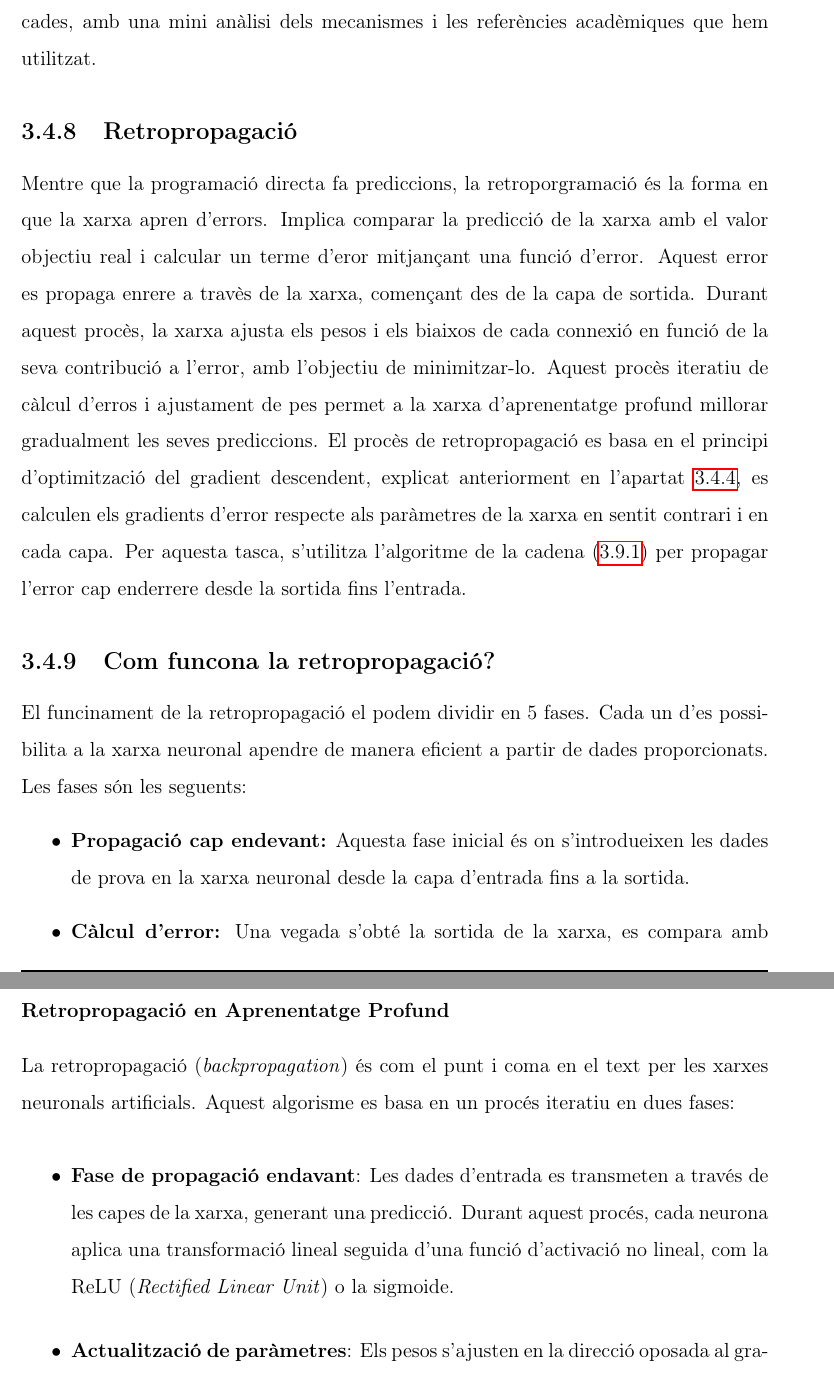
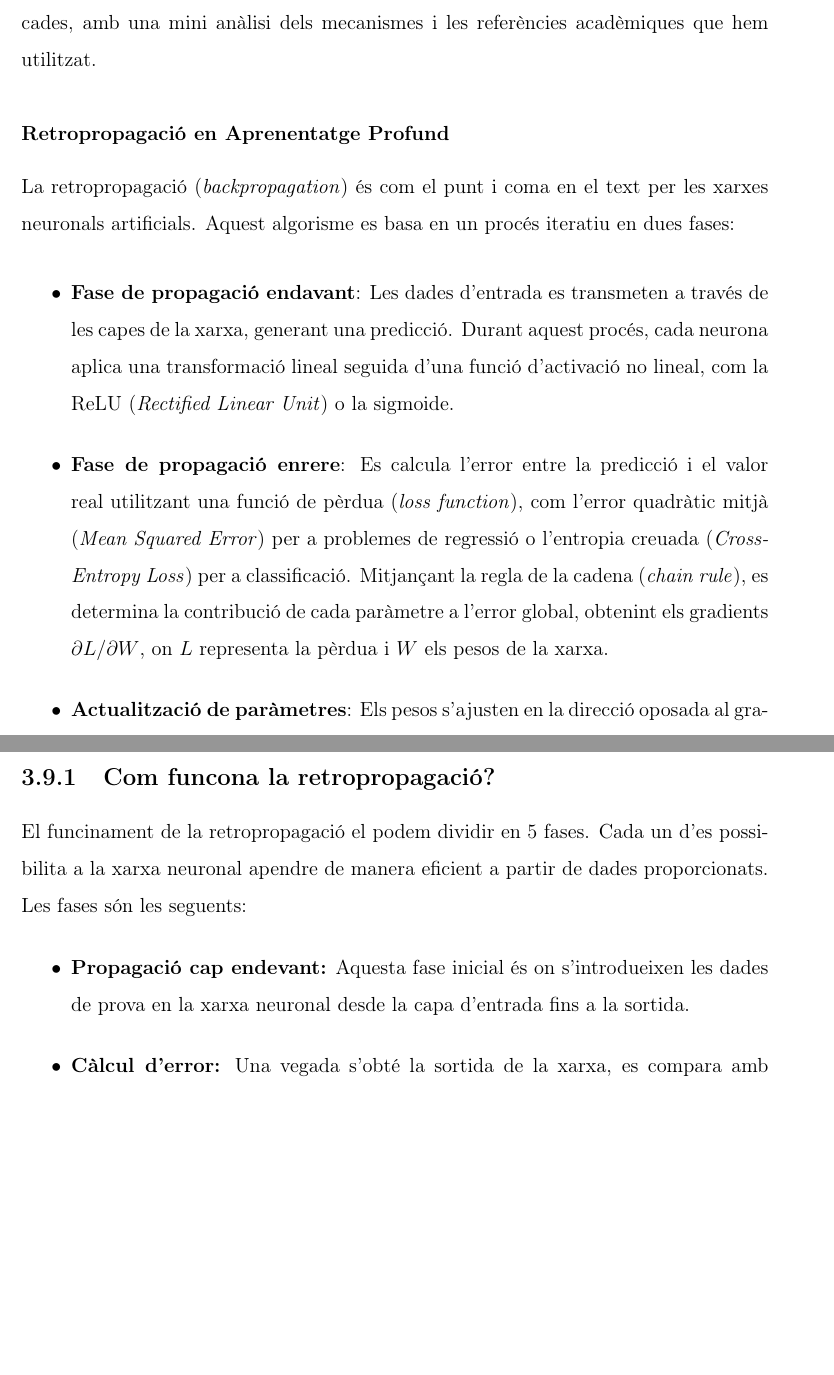
Before and after one commit to Rui564/TR-RJ-2025, a LaTeX book (memoria_RJ/memoriaRJ.tex, which reads memoria_RJ/capitols/recercaPrevia/recercaPrevia.tex): two parts of pages 25 and 27 of 77 before the commit and two parts of pages 25 and 37 of 75 after it, joined at a grey line, cut so that both start at the same text, the shorter picture padded with empty space. Compiled offline with pdfLaTeX.

Commit message:
He aconseguit restaurar els canvis antics amb un Revert "He cambiat l'estructura de la retropropagació"
This reverts commit a448e147c91295cdec80eca0aadd3b11a310a954.

```diff
--- a/memoria_RJ/capitols/recercaPrevia/recercaPrevia.tex
+++ b/memoria_RJ/capitols/recercaPrevia/recercaPrevia.tex
@@ -258,15 +258,3 @@ La relació entre el software i la IA funciona de la següent manera: d'una band
 \subsubsection{Introducció}
 La Intel·ligència Artificial (IA) integra múltiples estratègies d'optimització, cadascuna adaptada als diferents models d'IA. A continuació, s'exploren els mètodes més destacades, amb una mini anàlisi dels mecanismes i les referències acadèmiques que hem utilitzat.
 
-\subsection{Retropropagació}\label{subsec:retropropagació}
-Mentre que la programació directa fa prediccions, la retroporgramació és la forma en que la xarxa apren d'errors. Implica comparar la predicció de la xarxa amb el valor objectiu real i calcular un terme d'eror mitjançant una funció d'error.
-Aquest error es propaga enrere a travès de la xarxa, començant des de la capa de sortida. Durant aquest procès, la xarxa ajusta els pesos i els biaixos de cada connexió en funció de la seva contribució a l'error, amb l'objectiu de minimitzar-lo.
-Aquest procès iteratiu de càlcul d'erros i ajustament de pes permet a la xarxa d'aprenentatge profund millorar gradualment les seves prediccions.
-El procès de retropropagació es basa en el principi d'optimització del gradient descendent, explicat anteriorment en l'apartat \ref{subsec:gradient}, es calculen els gradients d'error respecte als paràmetres de la xarxa en sentit contrari i en cada capa. Per aquesta tasca, s'utilitza l'algoritme de la cadena (\ref{subsec:cadena}) per propagar l'error cap enderrere desde la sortida fins l'entrada.
-
-\subsection{Com funcona la retropropagació?}
-El funcinament de la retropropagació el podem dividir en 5 fases. Cada un d'es possibilita a la xarxa neuronal apendre de manera eficient a partir de dades proporcionats. Les fases són les seguents:
-\begin{itemize}
- \item \textbf{Propagació cap endevant:} Aquesta fase inicial és on s'introdueixen les dades de prova en la xarxa neuronal desde la capa d'entrada fins a la sortida.
- \item \textbf{Càlcul d'error:} Una vegada s'obté la sortida de la xarxa, es compara amb el valor desitjat mitjantçant una funció d'error. Aquesta funció quantifica la discrepança que s'ha produït entre la predicció i el valor real.
- \item \textbf{Retropropagació de l'error:} En aquesta fase els gradients de l'error es calculan respecte a cada paràmetre en la xarxa. Com em dit abans, aquest procès comença de manera inversa a la propagació, desde la sortida fins l'entrada.
@@ -293,9 +264,7 @@ La retropropagació (\textit{backpropagation}) és com el punt i coma en el text
 \begin{itemize}
 \item \textbf{Fase de propagació endavant}: Les dades d'entrada es transmeten a través de les capes de la xarxa, generant una predicció. Durant aquest procés, cada neurona aplica una transformació lineal seguida d'una funció d'activació no lineal, com la ReLU (\textit{Rectified Linear Unit}) o la sigmoide.
 
-\begin{comment}
 \item \textbf{Fase de propagació enrere}: Es calcula l'error entre la predicció i el valor real utilitzant una funció de pèrdua (\textit{loss function}), com l'error quadràtic mitjà (\textit{Mean Squared Error}) per a problemes de regressió o l'entropia creuada (\textit{Cross-Entropy Loss}) per a classificació. Mitjançant la regla de la cadena (\textit{chain rule}), es determina la contribució de cada paràmetre a l'error global, obtenint els gradients $\partial L/\partial W$, on $L$ representa la pèrdua i $W$ els pesos de la xarxa.
-\end{comment}
 
 \item \textbf{Actualització de paràmetres}: Els pesos s'ajusten en la direcció oposada al gradient, utilitzant variants del descens de gradient, com SGD (\textit{Stochastic Gradient Descent}), que aplica updates amb un subconjunt aleatori de dades, o optimitzadors més sofisticats com Adam (\textit{Adaptive Moment Estimation}), que adapta la taxa d'aprenentatge per a cada paràmetre.
 \end{itemize}
@@ -555,3 +524,9 @@ Aquest error es propaga enrere a travès de la xarxa, començant des de la capa
 Aquest procès iteratiu de càlcul d'erros i ajustament de pes permet a la xarxa d'aprenentatge profund millorar gradualment les seves prediccions.
 El procès de retropropagació es basa en el principi d'optimització del gradient descendent, explicat anteriorment en l'apartat \ref{subsec:gradient}, es calculen els gradients d'error respecte als paràmetres de la xarxa en sentit contrari i en cada capa. Per aquesta tasca, s'utilitza l'algoritme de la cadena (\ref{subsec:cadena}) per propagar l'error cap enderrere desde la sortida fins l'entrada.
 
+\subsection{Com funcona la retropropagació?}
+El funcinament de la retropropagació el podem dividir en 5 fases. Cada un d'es possibilita a la xarxa neuronal apendre de manera eficient a partir de dades proporcionats. Les fases són les seguents:
+\begin{itemize}
+ \item \textbf{Propagació cap endevant:} Aquesta fase inicial és on s'introdueixen les dades de prova en la xarxa neuronal desde la capa d'entrada fins a la sortida.
+ \item \textbf{Càlcul d'error:} Una vegada s'obté la sortida de la xarxa, es compara amb el valor desitjat mitjantçant una funció d'error. Aquesta funció quantifica la discrepança que s'ha produït entre la predicció i el valor real.
+ \item \textbf{Retropropagació de l'error:} En aquesta fase els gradients de l'error es calculan respecte a cada paràmetre en la xarxa. Com em dit abans, aquest procès comença de manera inversa a la propagació, desde la sortida fins l'entrada.
```
Also changed, not shown: memoria_RJ/capitols/recercaPrevia/recercaPrevia.tex (31 more changed lines).
